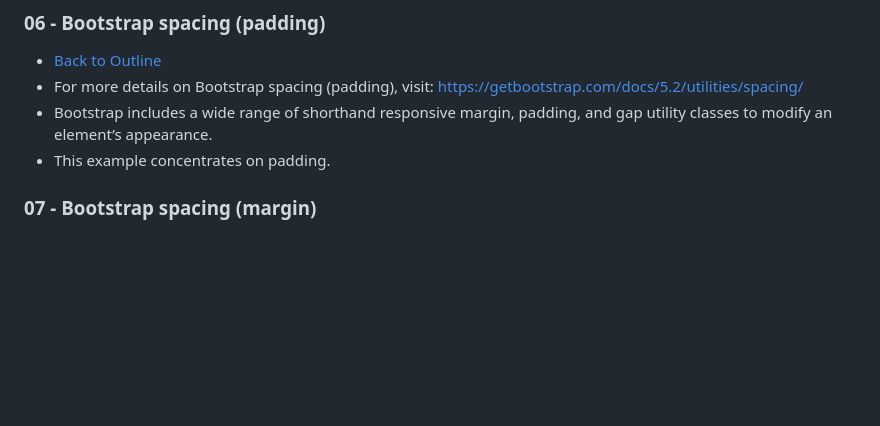
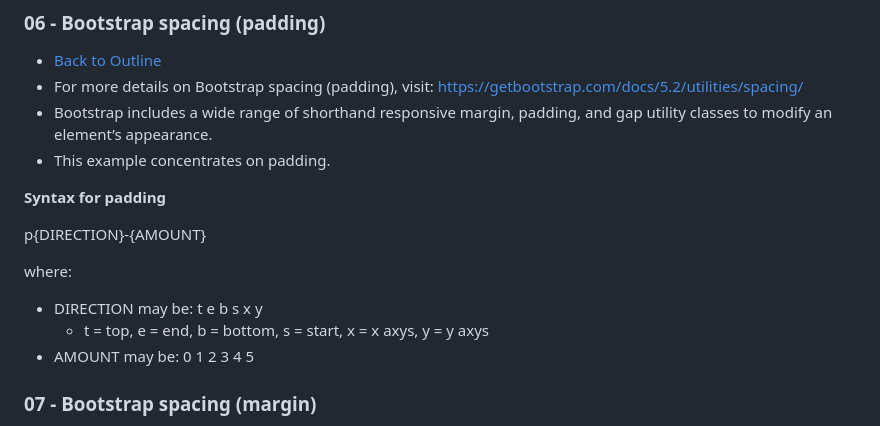
Before and after one commit to pagliares/bootstrap-hands-on, a Markdown page: README.md, the part around the change. Drawn GitHub-style; blank space fills up the shorter version.

Commit message:
Update README.md
Add more details for Bootstrap spacing (padding) example

```diff
--- a/README.md
+++ b/README.md
@@ -87,6 +87,17 @@ This hands-on focus on CSS version of BootStrap.
 - Bootstrap includes a wide range of shorthand responsive margin, padding, and gap utility classes to modify an element’s appearance.
 - This example concentrates on padding.
 
+<strong>Syntax for padding</strong>
+
+p{DIRECTION}-{AMOUNT}
+
+where:
+
+- DIRECTION may be: t e b s x y
+  - t = top, e = end, b = bottom, s = start, x = x axys, y = y axys
+- AMOUNT may be: 0 1 2 3 4 5
+
+
 ### 07 - Bootstrap spacing (margin)
 - <a href="https://github.com/pagliares/bootstrap-hands-on#outline">Back to Outline</a>
 - For more details on Bootstrap spacing (padding), visit: https://getbootstrap.com/docs/5.2/utilities/spacing/
```
